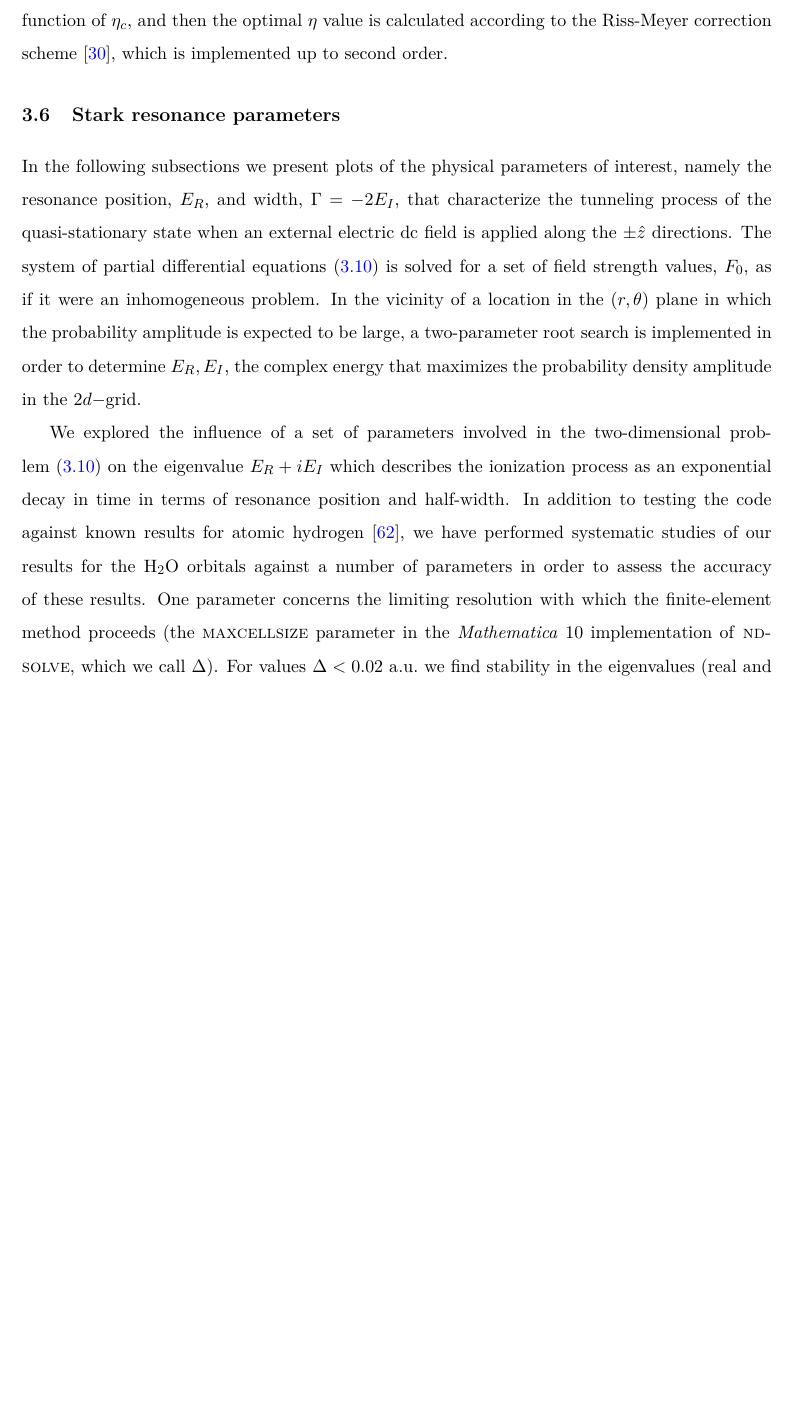
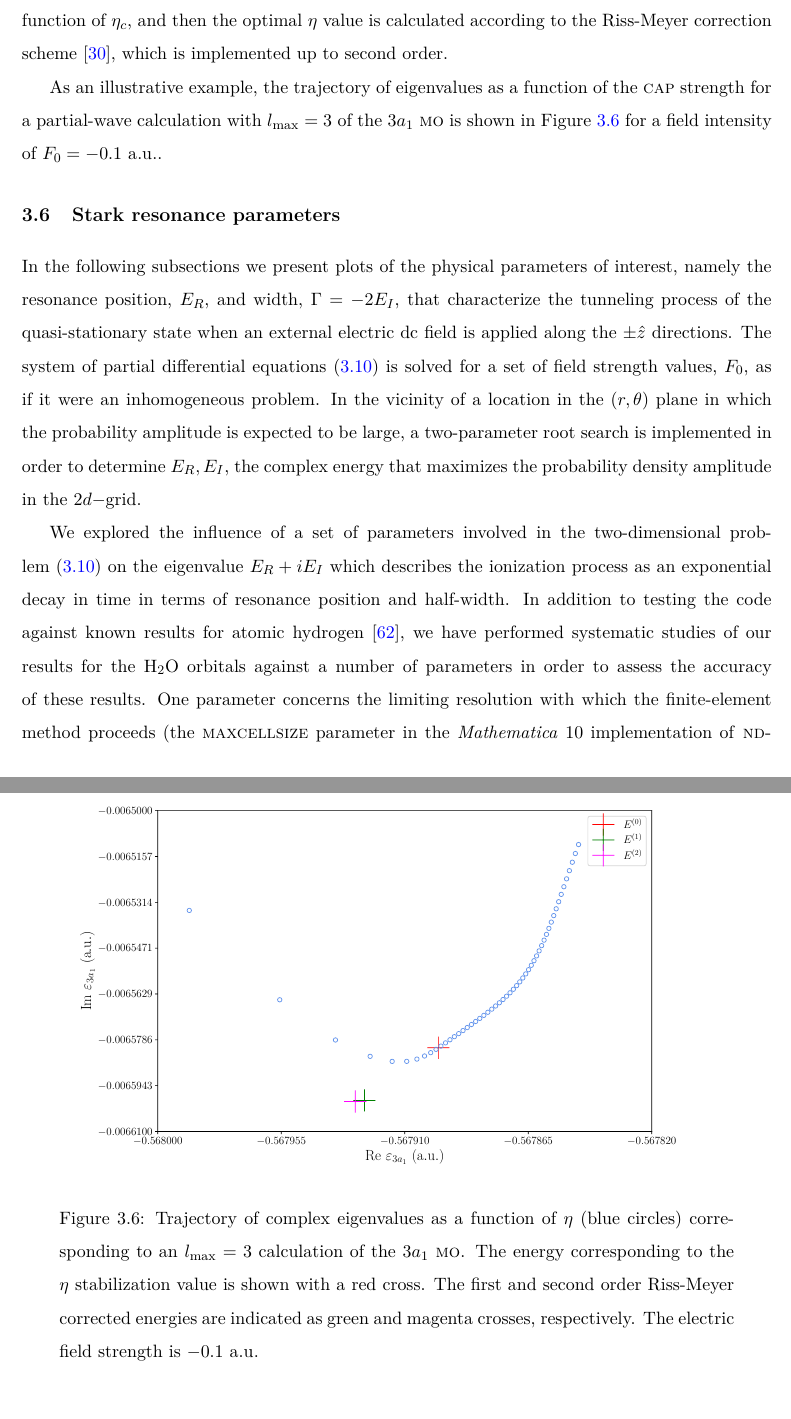
Before and after one commit to sariaslaso/dissertation, a LaTeX thesis (thesis.tex, which reads chapter-3.tex): part of page 41 of 95 before the commit and two parts of pages 41 and 42 of 96 after it, the two joined at a grey line, cut so that both start at the same text, the shorter picture padded with empty space. Compiled offline with pdfLaTeX.

Commit message:
figure with complex trajectory of eigenvalues as function of the CAP strength with RM corrections

```diff
--- a/chapter-3.tex
+++ b/chapter-3.tex
@@ -1126,7 +1126,28 @@ as a function of $\eta_{c}$, and then the optimal $\eta$ value is
 calculated according to the Riss-Meyer correction
 scheme~\cite{RissMeyer_1993}, which is implemented up to second order.
 
+As an illustrative example, the trajectory of eigenvalues as a
+function of the \textsc{cap} strength for a partial-wave calculation
+with $l_{\mathrm{max}}=3$ of the $3a_{1}$ \textsc{mo} is shown in
+Figure~\ref{fig:3a1_RMtrajectory} for a field intensity of $F_{0} =
+-0.1\ \mathrm{a.u.}$.
+%mention range of \eta values shown
+% what the RM corrections represent
+% which complex energy was chosen?
 
+
+\begin{figure}
+  \centering
+  \includegraphics[width=0.85\textwidth]{figures/ch_H2O/partial_wave/3a1trajectory.pdf}
+  \caption{Trajectory of complex eigenvalues as a function of $\eta$
+    (blue circles) corresponding to an $l_{\mathrm{max}}=3$
+    calculation of the $3a_{1}$ \textsc{mo}. The energy corresponding
+    to the $\eta$ stabilization value is shown with a red cross. The
+    first and second order Riss-Meyer corrected energies are indicated
+    as green and magenta crosses, respectively. The electric field
+    strength is $-0.1\ \mathrm{a.u.}$}
+  \label{fig:3a1_RMtrajectory}
+\end{figure}
 
 
 
```
Also changed, not shown: figures/ch_H2O/partial_wave/3a1trajectory.pdf (added).
